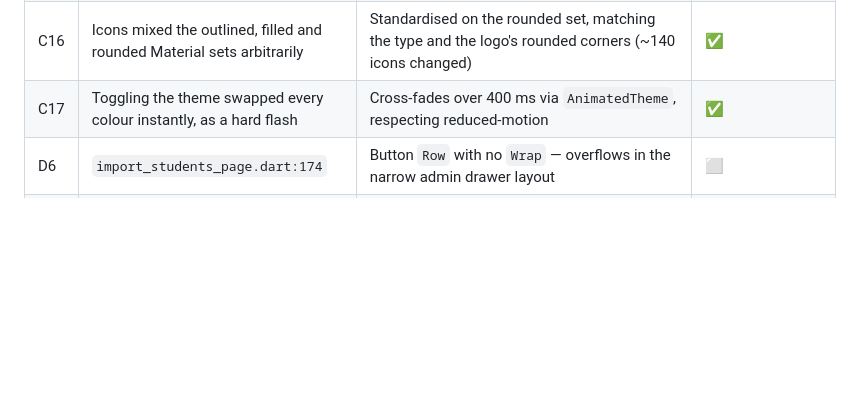
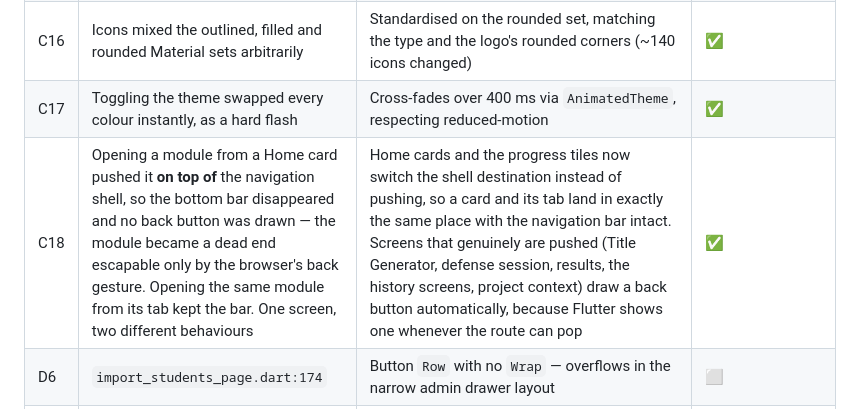
Before and after one commit to aq2cmark/appstone, a Markdown page: docs/PAPER_DELTA.md, the part around the change. Rendered like a GitHub page; blank space fills up the shorter version.

Commit message:
phase 2 design complete. ready to migrate for further changes. Current waiting/queue transitions, animations

```diff
--- a/docs/PAPER_DELTA.md
+++ b/docs/PAPER_DELTA.md
@@ -192,6 +192,7 @@ Useful evidence for the paper's testing / QA discussion.
 | C15 | Cards used a soft drop shadow | Flat with a hairline border. Shadows are nearly invisible on dark backgrounds, so shadowed cards looked like they were floating in nothing; borders read crisply in both themes | ✅ |
 | C16 | Icons mixed the outlined, filled and rounded Material sets arbitrarily | Standardised on the rounded set, matching the type and the logo's rounded corners (~140 icons changed) | ✅ |
 | C17 | Toggling the theme swapped every colour instantly, as a hard flash | Cross-fades over 400 ms via `AnimatedTheme`, respecting reduced-motion | ✅ |
+| C18 | Opening a module from a Home card pushed it **on top of** the navigation shell, so the bottom bar disappeared and no back button was drawn — the module became a dead end escapable only by the browser's back gesture. Opening the same module from its tab kept the bar. One screen, two different behaviours | Home cards and the progress tiles now switch the shell destination instead of pushing, so a card and its tab land in exactly the same place with the navigation bar intact. Screens that genuinely are pushed (Title Generator, defense session, results, the history screens, project context) draw a back button automatically, because Flutter shows one whenever the route can pop | ✅ |
 | D6 | `import_students_page.dart:174` | Button `Row` with no `Wrap` — overflows in the narrow admin drawer layout | ⬜ |
 | D7 | `audit_log_page.dart:126`, `session_history_screen.dart:319` | `Row(mainAxisSize.min)` containing an unbounded `Text` placed inside a `Wrap` — long emails overflow with no ellipsis | ⬜ |
 | D8 | `title_generator_screen.dart:541` | Hand-rolled chip wrap cannot break a chip wider than the available width — clips at large text scale on narrow screens | ⬜ |
```
